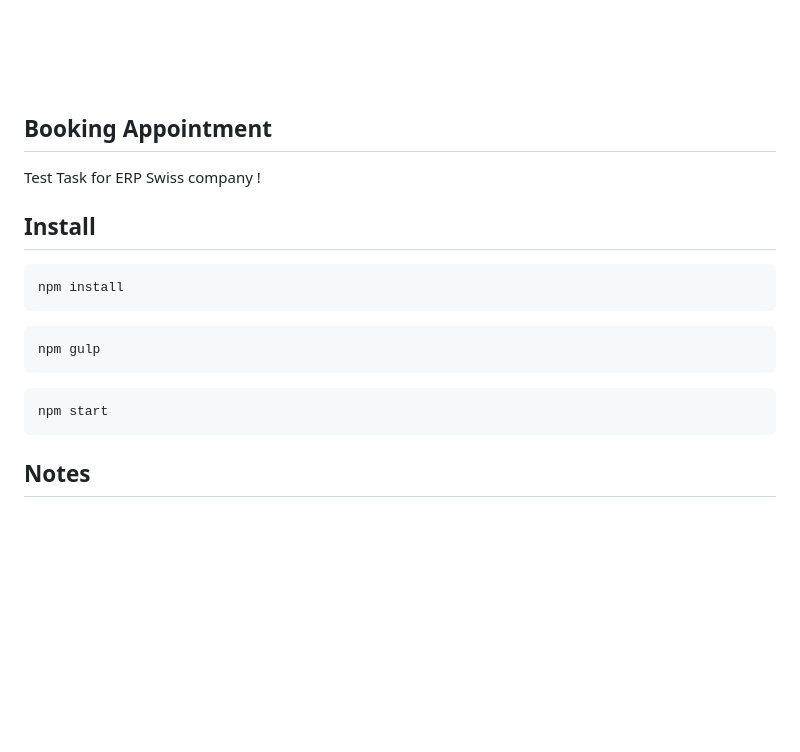
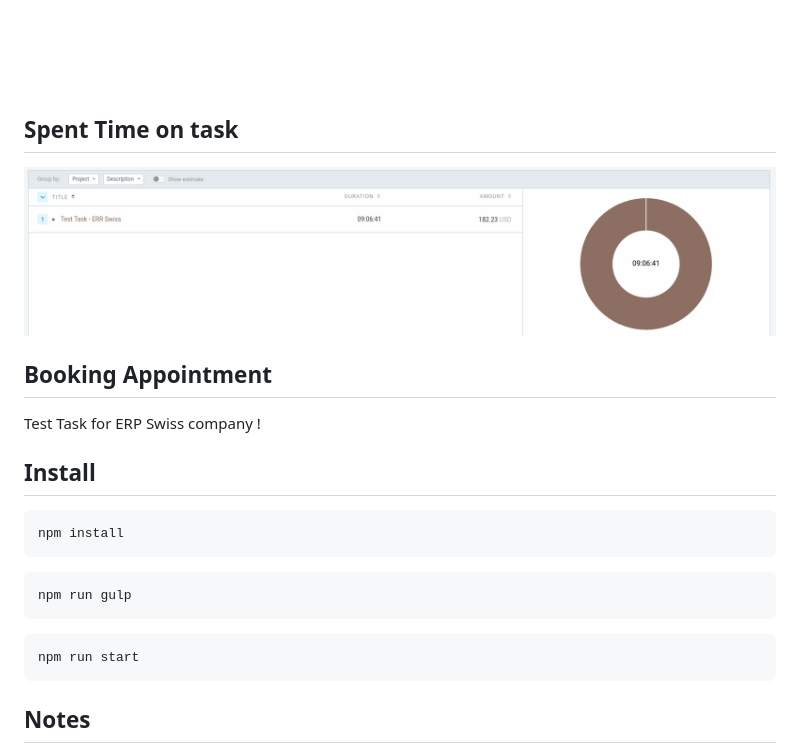
Before and after one commit to soltonanna/booking--appointment, a Markdown page: README.md, the part around the change. Rendered like a GitHub page; pictures changed too: images/Time.png (added); blank space fills up the shorter version.

````diff
--- a/README.md
+++ b/README.md
@@ -1,4 +1,7 @@
 <img src="images/Appointment.jpg" alt="Booking Appointment" />
+
+## Spent Time on task
+<img src="images/Time.png" alt="time" />
 
 ## Booking Appointment
 Test Task for ERP Swiss company !
@@ -10,11 +13,11 @@ npm install
 ```
 
 ```sh
-npm gulp
+npm run gulp
 ```
 
 ```sh
-npm start
+npm run start
 ```
 
 ## Notes
````
